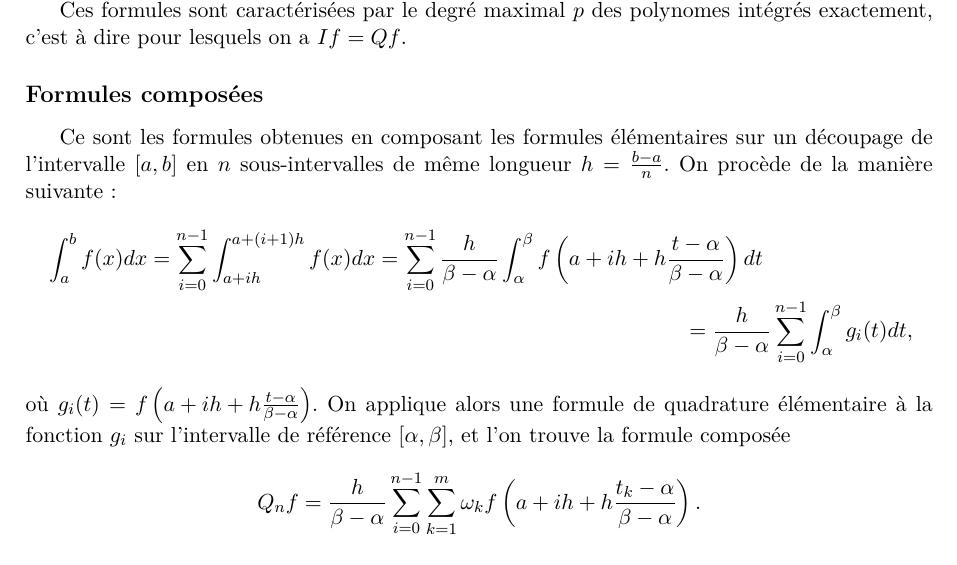
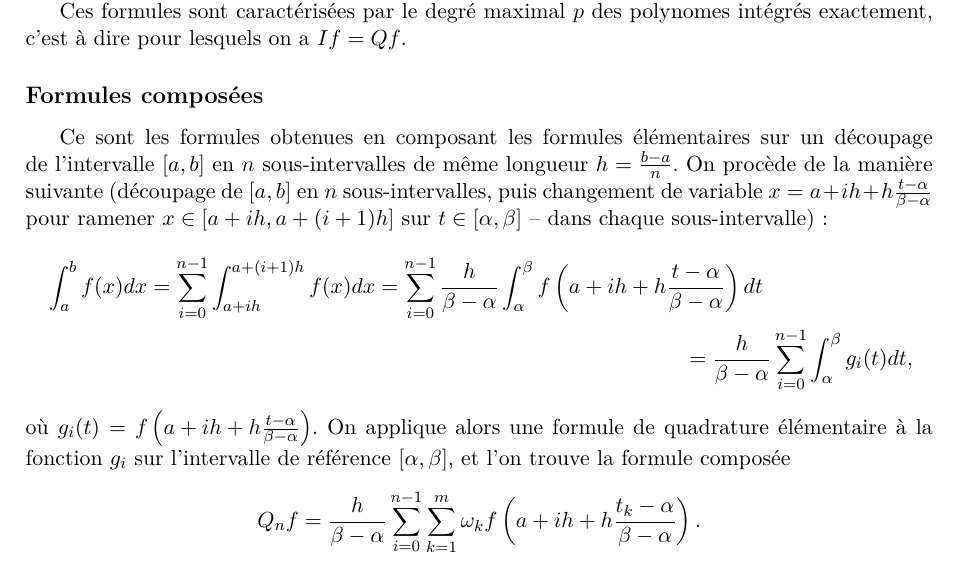
Before and after one commit to araveloson/tp-individuel-quadrature, a LaTeX document (tex/memo_quadratures.tex): part of the page, cut so that both start at the same text. Compiled offline with pdfLaTeX.

Commit message:
Détails sur le fonctionnement des formules composées (chgt de variable)

```diff
--- a/tex/memo_quadratures.tex
+++ b/tex/memo_quadratures.tex
@@ -2,6 +2,7 @@
 
 \usepackage[french]{babel}  % Pour le français
 \usepackage[utf8]{inputenc} % Pour taper les caractères accentués
+\usepackage[T1]{fontenc}
 
 \usepackage{amsmath}  % Ces trois paquets donnent accès à
 \usepackage{amsfonts} % des symboles et formulations
@@ -79,7 +80,11 @@ intégrés exactement, c'est à dire pour lesquels on a $If = Qf$.
 \subsection*{Formules composées}
 Ce sont les formules obtenues en composant les formules élémentaires sur
 un découpage de l'intervalle $[a,b]$ en $n$ sous-intervalles de même
-longueur $h = \frac{b-a}n$. On procède de la manière suivante:
+longueur $h = \frac{b-a}n$. On procède de la manière suivante (découpage
+de $[a,b]$ en $n$ sous-intervalles, puis changement de variable
+$x = a+ih+h\frac{t-\alpha}{\beta-\alpha}$ pour ramener
+$x \in [a+ih, a+(i+1)h]$ sur $t \in [\alpha,\beta]$ -- dans chaque
+sous-intervalle):
 \begin{multline*}
   \int_a^b f(x)dx = \sum_{i=0}^{n-1} \int_{a+ih}^{a+(i+1)h} f(x)dx =
   \sum_{i=0}^{n-1} \frac{h}{\beta-\alpha} \int_\alpha^\beta f\left(
```
Also changed, not shown: tex/memo_quadratures.pdf.
